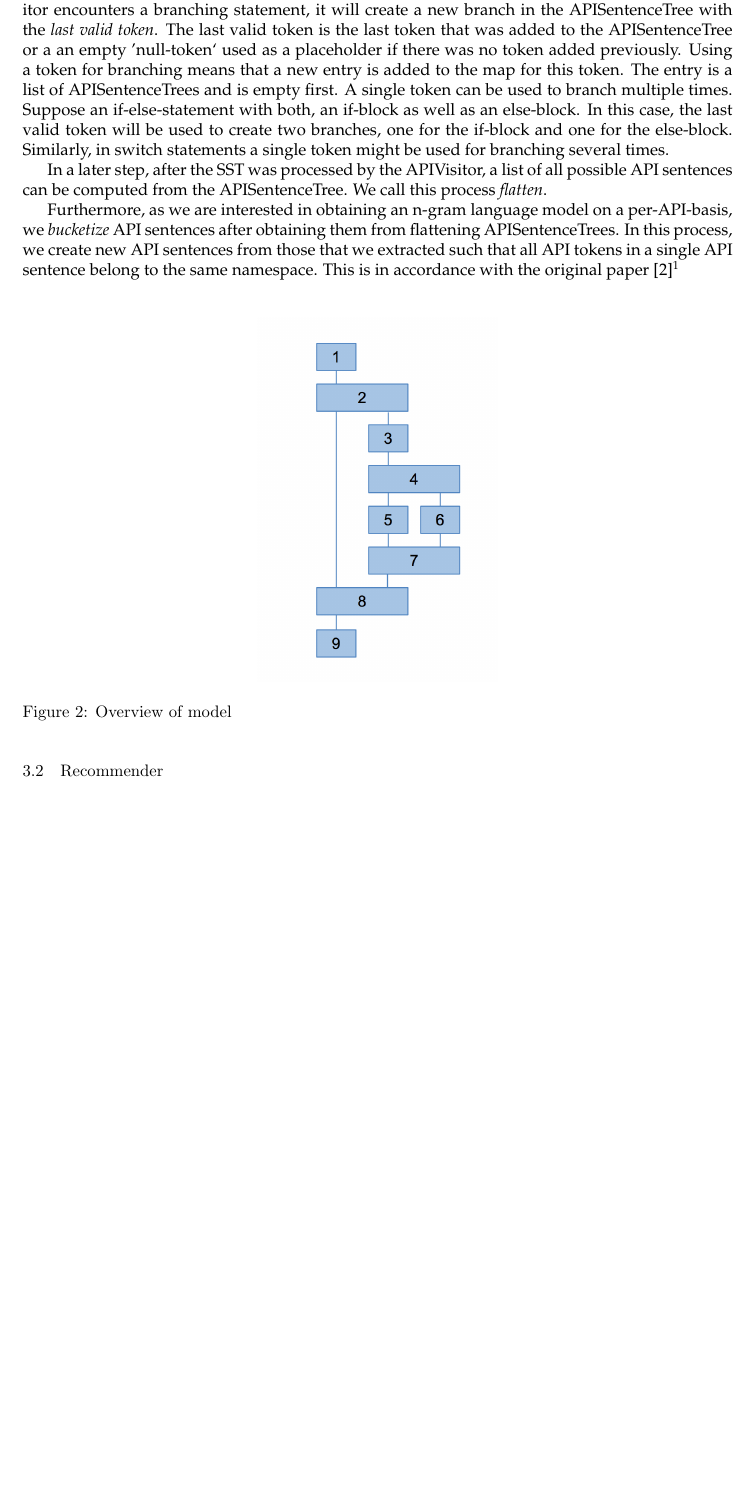
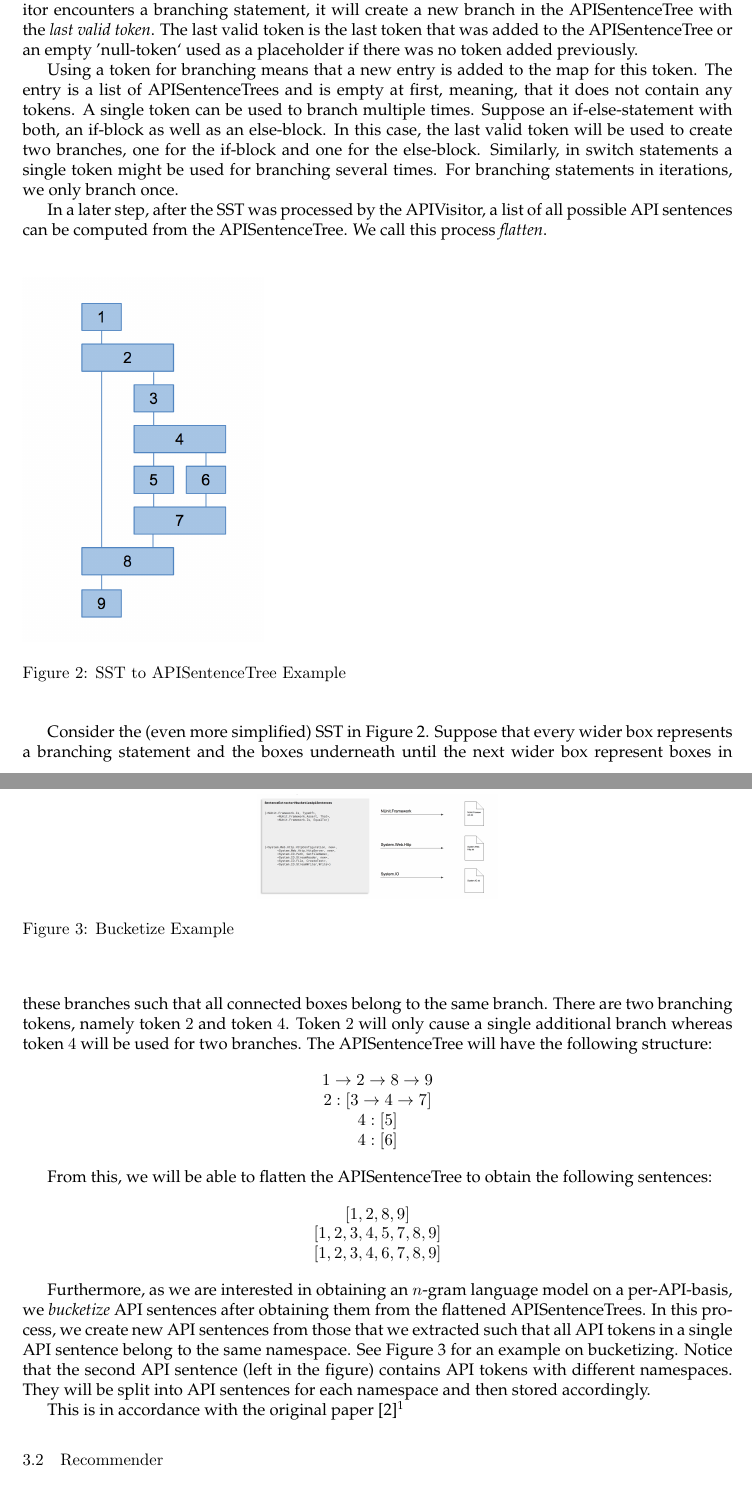
Before and after one commit to kuserich/ngram-recommendation-system-docs, a LaTeX document (documentation.tex, which reads section-chapter2/technical_implementation.tex): part of page 7 of 10 before the commit and two parts of pages 7 and 8 of 11 after it, the two joined at a grey line, cut so that both start at the same text, the shorter picture padded with empty space. Compiled offline with pdfLaTeX.

Commit message:
extended SentenceExtractor

```diff
--- a/section-chapter2/technical_implementation.tex
+++ b/section-chapter2/technical_implementation.tex
@@ -52,29 +54,55 @@ Additionally, an SST may include statements that would allow for several differe
 
 We introduce the class \textit{APISentenceTree} and use it as our context in the APIVisitor. That is, an APISentenceTree will store a tree representation of all relevant APITokens from an SST that was processed by the APIVisitor.
 
-An SST context may include multiple methods. We process SSTs on a per-method basis and create a single APISentenceTree per such method.
+Particularly, an APISentenceTree includes a list of APITokens and a map with lists of APISentenceTrees as entries and APITokens as keys. This map stores the branches.
+Whenever the APIVisitor encounters a branching statement, it will create a new branch in the APISentenceTree with the \textit{last valid token}. The last valid token is the last token that was added to the APISentenceTree or an empty 'null-token` used as a placeholder if there was no token added previously.
 
-Particularly, an APISentenceTree includes a list of APITokens and a map with lists of APISentenceTrees as entries and APITokens as keys. This map stores the branches.
-Whenever the APIVisitor encounters a branching statement, it will create a new branch in the APISentenceTree with the \textit{last valid token}. The last valid token is the last token that was added to the APISentenceTree or a an empty 'null-token` used as a placeholder if there was no token added previously.
 Using a token for branching means that a new entry is added to the map for this token.
-The entry is a list of APISentenceTrees and is empty first.
+The entry is a list of APISentenceTrees and is empty at first, meaning, that it does not contain any tokens.
 A single token can be used to branch multiple times. Suppose an if-else-statement with both, an if-block as well as an else-block. In this case, the last valid token will be used to create two branches, one for the if-block and one for the else-block.
-Similarly, in switch statements a single token might be used for branching several times.
+Similarly, in switch statements a single token might be used for branching several times. For branching statements in iterations, we only branch once.
 
 In a later step, after the SST was processed by the APIVisitor, a list of all possible API sentences can be computed from the APISentenceTree. We call this process \textit{flatten}.
 
-Furthermore, as we are interested in obtaining an n-gram language model on a per-API-basis, we \textit{bucketize} API sentences after obtaining them from flattening APISentenceTrees. In this process, we create new API sentences from those that we extracted such that all API tokens in a single API sentence belong to the same namespace.
-This is in accordance with the original paper \cite{Santos2017stepwise}\footnote{For future work, it would be very interesting to train n-gram language models using the API sentences as they were extracted, i.e. non-bucketized, as we believe that this approach might allow for useful recommendations across multiple APIs.}
+\begin{figure}[H]
+	\centering
+	\includegraphics[width=2in]{./section-chapter2/images/apisentencetree-ex1.png}}
+	\caption{SST to APISentenceTree Example}
+	\label{fig:asp-1}
+\end{figure}
+
+Consider the (even more simplified) SST in Figure \ref{fig:asp-1}. Suppose that every wider box represents a branching statement and the boxes underneath until the next wider box represent boxes in these branches such that all connected boxes belong to the same branch.
+There are two branching tokens, namely token $2$ and token $4$. Token $2$ will only cause a single additional branch whereas token $4$ will be used for two branches.
+The APISentenceTree will have the following structure:
+
+\begin{center}
+	\mbox{$1 \rightarrow 2 \rightarrow 8 \rightarrow 9$}\\
+	\mbox{$2: [3 \rightarrow 4 \rightarrow 7]$}\\
+	\mbox{$4: [5]$}\\
+	\mbox{$4: [6]$}
+\end{center}
+
+From this, we will be able to flatten the APISentenceTree to obtain the following sentences:
+
+\begin{center}
+	\mbox{$[1,2,8,9]$}\\
+	\mbox{$[1,2,3,4,5,7,8,9]$}\\
+	\mbox{$[1,2,3,4,6,7,8,9]$}
+\end{center}
+
+Furthermore, as we are interested in obtaining an $n$-gram language model on a per-API-basis, we \textit{bucketize} API sentences after obtaining them from the flattened APISentenceTrees. In this process, we create new API sentences from those that we extracted such that all API tokens in a single API sentence belong to the same namespace. See Figure \ref{fig:bucketize-ex1} for an example on bucketizing. Notice that the second API sentence (left in the figure) contains API tokens with different namespaces. They will be split into API sentences for each namespace and then stored accordingly.
+
+This is in accordance with the original paper \cite{Santos2017stepwise}\footnote{For future work, it would be very interesting to train $n$-gram language models using the API sentences as they were extracted, i.e. non-bucketized, as we believe that this approach might allow for useful recommendations across multiple APIs.}
 
 
-
-\begin{figure}[H]
+\begin{figure}
 	\centering
-	\includegraphics[width=2in]{./section-chapter2/images/apisentencetree-ex1.png}
-	\caption{Overview of model}
-	\label{fig:asp-1}
+	\includegraphics[width=2in]{./section-chapter2/images/bucketize.jpg}
+	\caption{Bucketize Example}
+	\label{fig:bucketize-ex1}
 \end{figure}
 
 
 
+
 \subsection{Recommender}
```
Also changed, not shown: section-chapter2/images/bucketize.jpg (added), section-chapter2/images/bucketize.png (added), section-chapter2/technical_implementation.tex (2 more changed lines).
